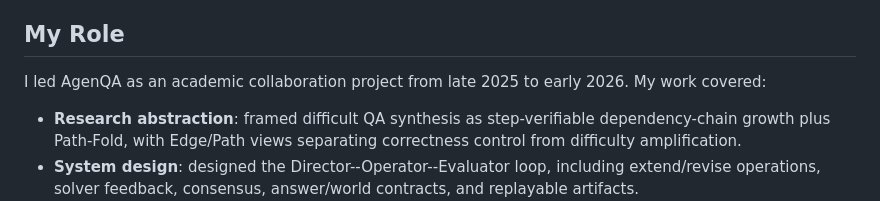
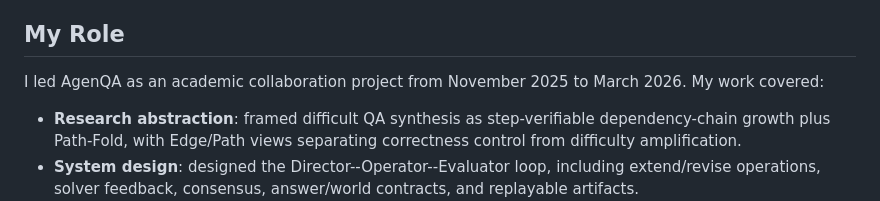
Before and after one commit to fenglang918/AgenQA-PreRelease, a Markdown page: README.en.md, the part around the change. GitHub-like rendering.

```diff
--- a/README.en.md
+++ b/README.en.md
@@ -14,7 +14,7 @@ The resulting object can support benchmark construction, supervised fine-tuning
 
 ## My Role
 
-I led AgenQA as an academic collaboration project from late 2025 to early 2026. My work covered:
+I led AgenQA as an academic collaboration project from November 2025 to March 2026. My work covered:
 
 - **Research abstraction**: framed difficult QA synthesis as step-verifiable dependency-chain growth plus Path-Fold, with Edge/Path views separating correctness control from difficulty amplification.
 - **System design**: designed the Director--Operator--Evaluator loop, including extend/revise operations, solver feedback, consensus, answer/world contracts, and replayable artifacts.
```
Also changed, not shown: README.md (+1 -1 lines).
